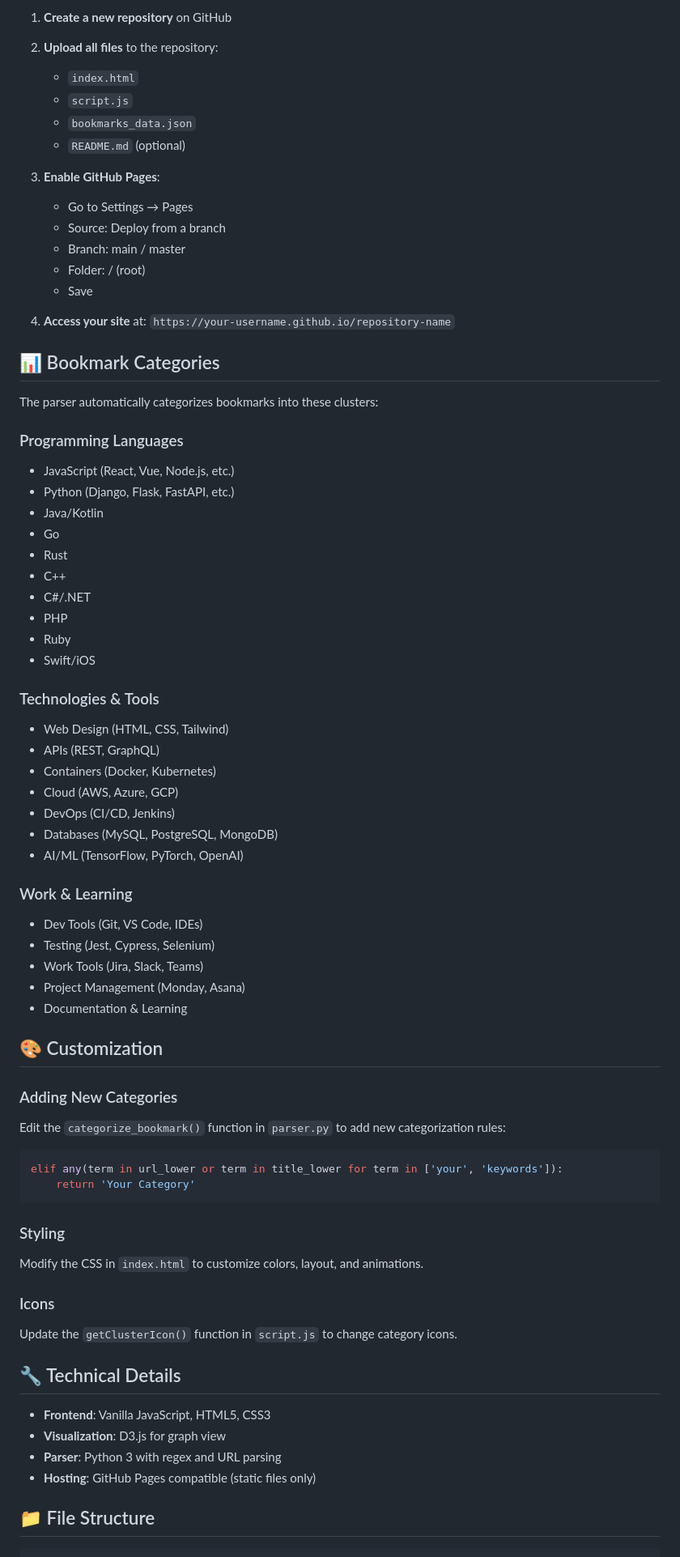
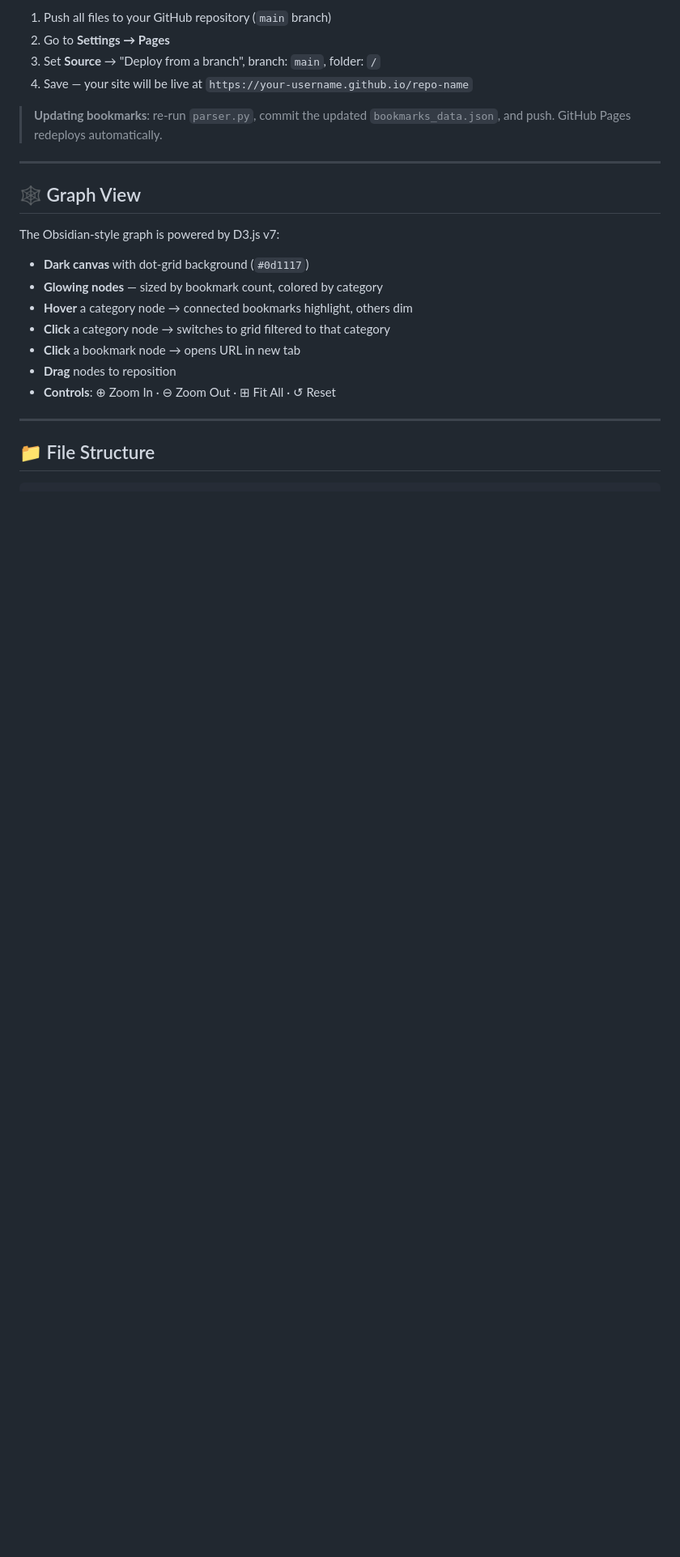
Before and after one commit to niranjanxprt/bookmark-preview, a Markdown page: README.md, the part around one of its changes. Shown at 81% size. GitHub-like rendering; blank space fills up the shorter version.

Commit message:
Update README: reflect 807 bookmarks, 14 categories, Obsidian graph, new parser
Co-Authored-By: Claude Sonnet 4.6 <noreply@anthropic.com>

````diff
--- a/README.md
+++ b/README.md
@@ -62,77 +78,26 @@ Then open http://localhost:8000 in your browser.
 
-1. **Create a new repository** on GitHub
-2. **Upload all files** to the repository:
-   - `index.html`
-   - `script.js`
-   - `bookmarks_data.json`
-   - `README.md` (optional)
+1. Push all files to your GitHub repository (`main` branch)
+2. Go to **Settings → Pages**
+3. Set **Source** → "Deploy from a branch", branch: `main`, folder: `/`
+4. Save — your site will be live at `https://your-username.github.io/repo-name`
 
-3. **Enable GitHub Pages**:
-   - Go to Settings → Pages
-   - Source: Deploy from a branch
-   - Branch: main / master
-   - Folder: / (root)
-   - Save
+> **Updating bookmarks**: re-run `parser.py`, commit the updated `bookmarks_data.json`, and push. GitHub Pages redeploys automatically.
 
-4. **Access your site** at: `https://your-username.github.io/repository-name`
+---
 
-## 📊 Bookmark Categories
+## 🕸️ Graph View
 
-The parser automatically categorizes bookmarks into these clusters:
+The Obsidian-style graph is powered by D3.js v7:
 
-### Programming Languages
-- JavaScript (React, Vue, Node.js, etc.)
-- Python (Django, Flask, FastAPI, etc.)
-- Java/Kotlin
-- Go
-- Rust
-- C++
-- C#/.NET
-- PHP
-- Ruby
-- Swift/iOS
+- **Dark canvas** with dot-grid background (`#0d1117`)
+- **Glowing nodes** — sized by bookmark count, colored by category
+- **Hover** a category node → connected bookmarks highlight, others dim
+- **Click** a category node → switches to grid filtered to that category
+- **Click** a bookmark node → opens URL in new tab
+- **Drag** nodes to reposition
+- **Controls**: ⊕ Zoom In · ⊖ Zoom Out · ⊞ Fit All · ↺ Reset
 
-### Technologies & Tools
-- Web Design (HTML, CSS, Tailwind)
-- APIs (REST, GraphQL)
-- Containers (Docker, Kubernetes)
-- Cloud (AWS, Azure, GCP)
-- DevOps (CI/CD, Jenkins)
-- Databases (MySQL, PostgreSQL, MongoDB)
-- AI/ML (TensorFlow, PyTorch, OpenAI)
-
-### Work & Learning
-- Dev Tools (Git, VS Code, IDEs)
-- Testing (Jest, Cypress, Selenium)
-- Work Tools (Jira, Slack, Teams)
-- Project Management (Monday, Asana)
-- Documentation & Learning
-
-## 🎨 Customization
-
-### Adding New Categories
-
-Edit the `categorize_bookmark()` function in `parser.py` to add new categorization rules:
-
-```python
-elif any(term in url_lower or term in title_lower for term in ['your', 'keywords']):
-    return 'Your Category'
-```
-
-### Styling
-
-Modify the CSS in `index.html` to customize colors, layout, and animations.
-
-### Icons
-
-Update the `getClusterIcon()` function in `script.js` to change category icons.
-
-## 🔧 Technical Details
-
-- **Frontend**: Vanilla JavaScript, HTML5, CSS3
-- **Visualization**: D3.js for graph view
-- **Parser**: Python 3 with regex and URL parsing
-- **Hosting**: GitHub Pages compatible (static files only)
+---
 
 ## 📁 File Structure
 
````
Also changed, not shown: other parts of README.md (+70 -56 lines).
